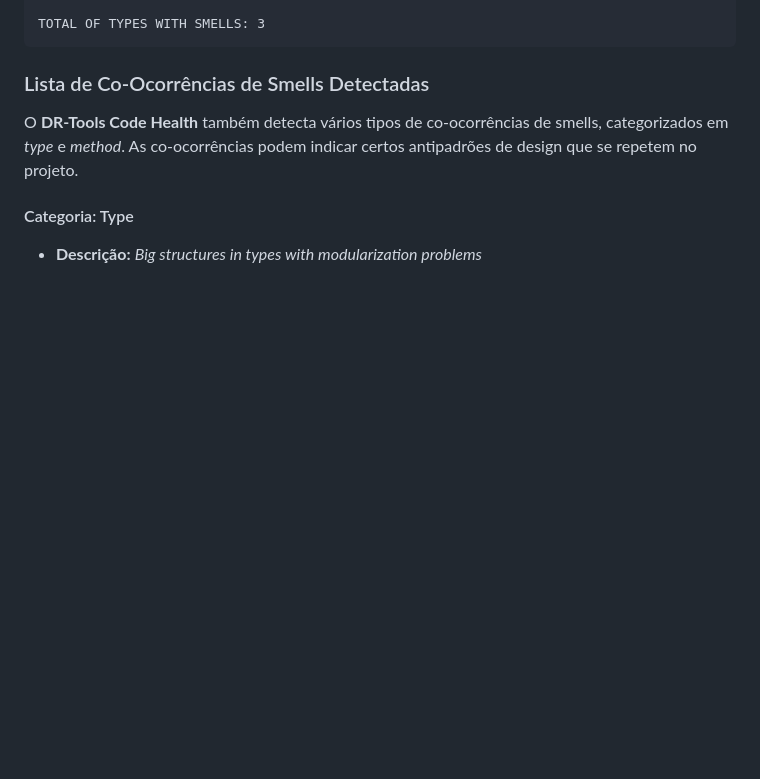
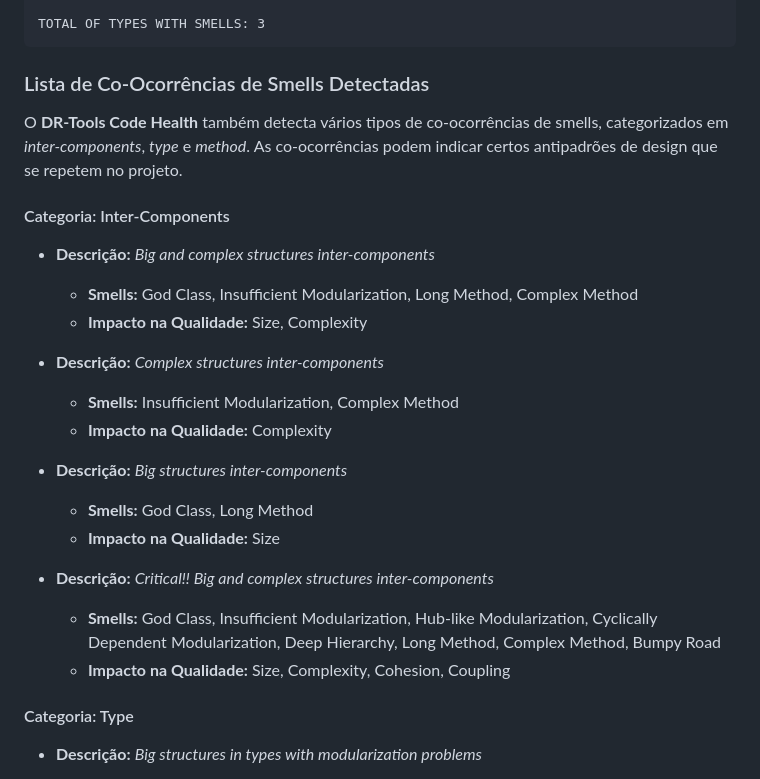
Before and after one commit to guilhermeslacerda/drtools-site, a Markdown page: docs/LEIAME-ANTES-DE-USAR.md, the part around the change. Drawn GitHub-style; blank space fills up the shorter version.

```diff
--- a/docs/LEIAME-ANTES-DE-USAR.md
+++ b/docs/LEIAME-ANTES-DE-USAR.md
@@ -580,7 +580,25 @@ TOTAL OF TYPES WITH SMELLS: 3
 
 ### Lista de Co-Ocorrências de Smells Detectadas
 
-O **DR-Tools Code Health** também detecta vários tipos de co-ocorrências de smells, categorizados em *type* e *method*. As co-ocorrências podem indicar certos antipadrões de design que se repetem no projeto.
+O **DR-Tools Code Health** também detecta vários tipos de co-ocorrências de smells, categorizados em *inter-components*, *type* e *method*. As co-ocorrências podem indicar certos antipadrões de design que se repetem no projeto.
+
+#### Categoria: Inter-Components
+
+* **Descrição:** *Big and complex structures inter-components*
+	* **Smells:** God Class, Insufficient Modularization, Long Method, Complex Method
+	* **Impacto na Qualidade:** Size, Complexity
+
+* **Descrição:** *Complex structures inter-components*
+	* **Smells:** Insufficient Modularization, Complex Method
+	* **Impacto na Qualidade:** Complexity
+
+* **Descrição:** *Big structures inter-components*
+	* **Smells:** God Class, Long Method
+	* **Impacto na Qualidade:** Size
+
+* **Descrição:** *Critical!! Big and complex structures inter-components*
+	* **Smells:** God Class, Insufficient Modularization, Hub-like Modularization, Cyclically Dependent Modularization, Deep Hierarchy, Long Method, Complex Method, Bumpy Road
+	* **Impacto na Qualidade:** Size, Complexity, Cohesion, Coupling
 
 #### Categoria: Type
 
```
Also changed, not shown: docs/README-BEFORE-USE.md (+21 -1 lines).
